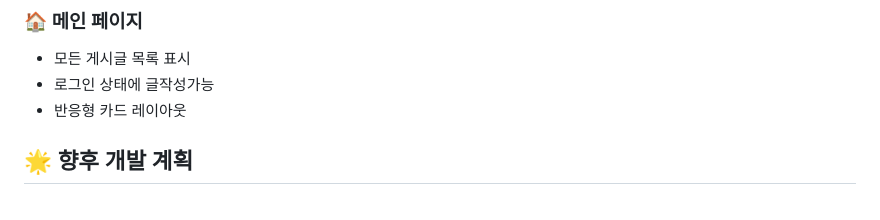
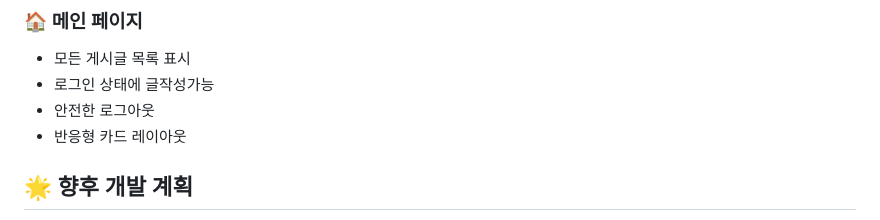
Before and after one commit to youmi89/Django_project, a Markdown page: README.md, the part around the change. Rendered like a GitHub page.

```diff
--- a/README.md
+++ b/README.md
@@ -163,6 +163,7 @@ django-blog/
 ### 🏠 메인 페이지
 - 모든 게시글 목록 표시
 - 로그인 상태에 글작성가능
+- 안전한 로그아웃
 - 반응형 카드 레이아웃
 
 ## 🌟 향후 개발 계획
```
